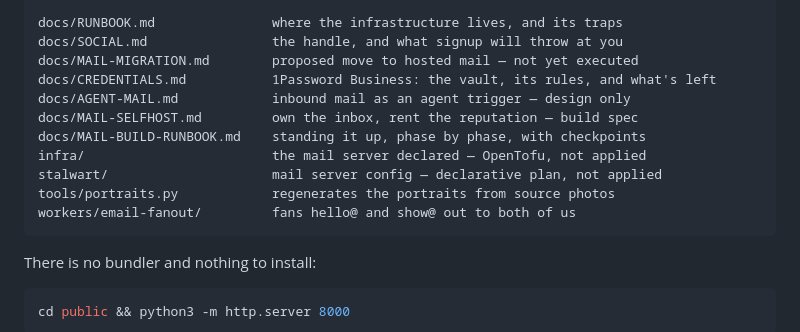
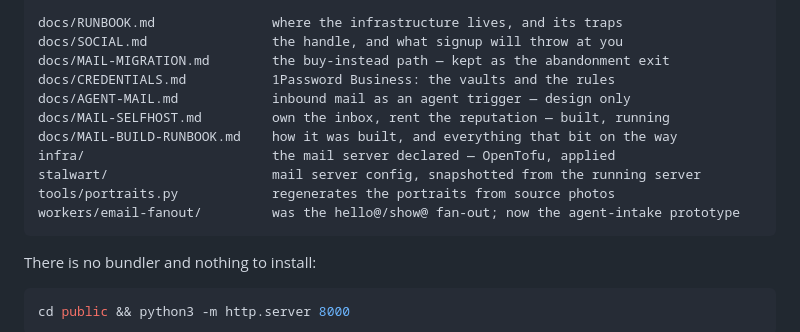
Before and after one commit to agentsee-work/agentsee.work, a Markdown page: README.md, the part around the change. Rendered like a GitHub page.

Commit message:
The file map described a repo that no longer exists
Every mail line said "not yet executed", "not applied", "build spec" - written
when none of it was true yet and left alone while all of it became true. It is
the first thing anyone reads to find out what is here, so it was the most
misleading paragraph in the repo.

Also removes the mail-cutover.sh line and corrects the email-fanout description:
its fan-out job ended at cutover, where MailingList objects took over, and what
it is now is the prototype for agent intake.

MAIL-MIGRATION.md stays and its description changes from a proposal to what it
actually is - the abandonment exit. Keeping a costed, current route back to
hosted mail is what made building this defensible, and it is worth less if it
reads like a plan we forgot to delete.

````diff
--- a/README.md
+++ b/README.md
@@ -46,15 +46,15 @@ public/                       ← the only thing that gets deployed
 
 docs/RUNBOOK.md               where the infrastructure lives, and its traps
 docs/SOCIAL.md                the handle, and what signup will throw at you
-docs/MAIL-MIGRATION.md        proposed move to hosted mail — not yet executed
-docs/CREDENTIALS.md           1Password Business: the vault, its rules, and what's left
+docs/MAIL-MIGRATION.md        the buy-instead path — kept as the abandonment exit
+docs/CREDENTIALS.md           1Password Business: the vaults and the rules
 docs/AGENT-MAIL.md            inbound mail as an agent trigger — design only
-docs/MAIL-SELFHOST.md         own the inbox, rent the reputation — build spec
-docs/MAIL-BUILD-RUNBOOK.md    standing it up, phase by phase, with checkpoints
-infra/                        the mail server declared — OpenTofu, not applied
-stalwart/                     mail server config — declarative plan, not applied
+docs/MAIL-SELFHOST.md         own the inbox, rent the reputation — built, running
+docs/MAIL-BUILD-RUNBOOK.md    how it was built, and everything that bit on the way
+infra/                        the mail server declared — OpenTofu, applied
+stalwart/                     mail server config, snapshotted from the running server
 tools/portraits.py            regenerates the portraits from source photos
-workers/email-fanout/         fans hello@ and show@ out to both of us
+workers/email-fanout/         was the hello@/show@ fan-out; now the agent-intake prototype
 ```
 
 There is no bundler and nothing to install:
````
